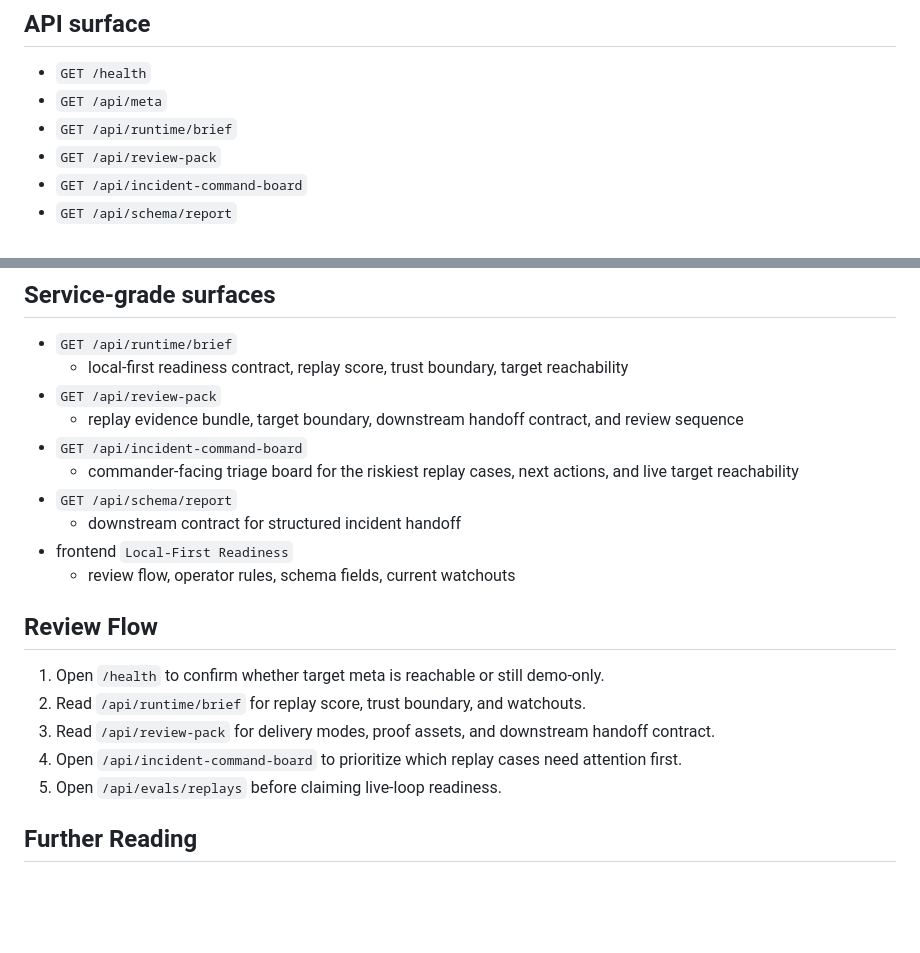
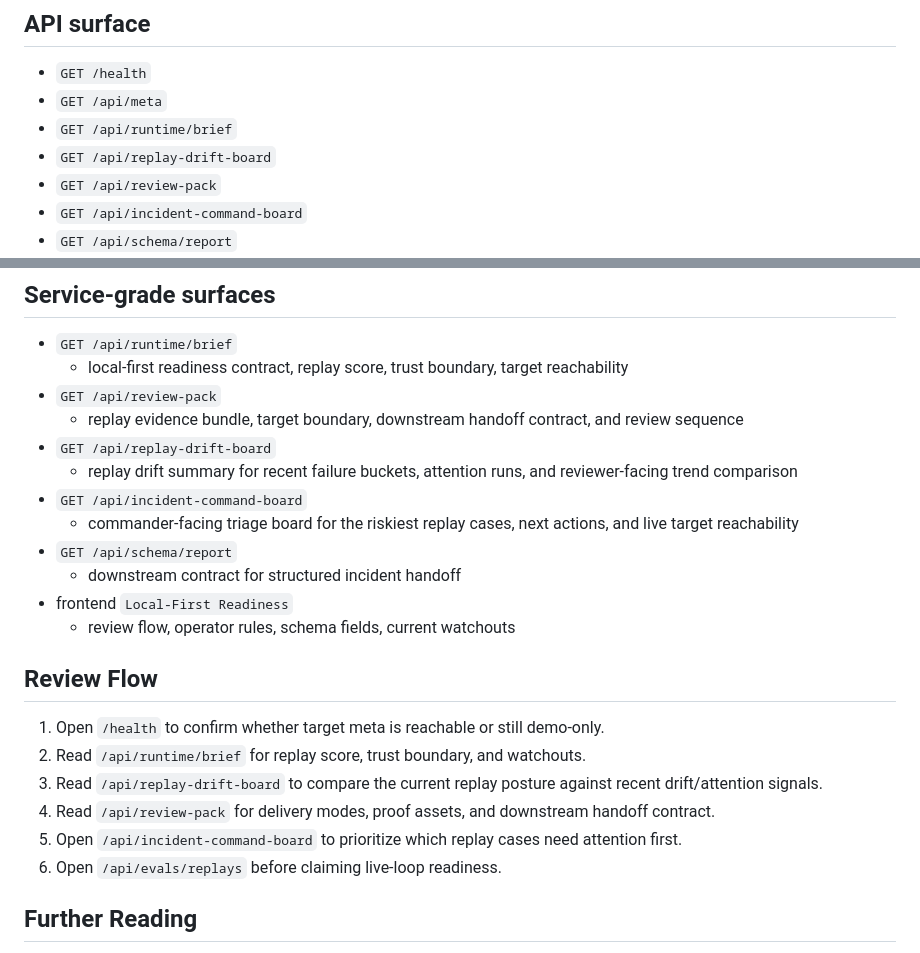
Before and after one commit to KIM3310/Aegis-Air, a Markdown page: README.md, 2 parts joined by grey strips. GitHub-like rendering; blank space fills up the shorter version.

Commit message:
docs: add replay drift board to review flow

```diff
--- a/README.md
+++ b/README.md
@@ -82,6 +82,7 @@ More detail: [docs/INCIDENT_REPLAY_EVALS.md](docs/INCIDENT_REPLAY_EVALS.md)
 - `GET /health`
 - `GET /api/meta`
 - `GET /api/runtime/brief`
+- `GET /api/replay-drift-board`
 - `GET /api/review-pack`
 - `GET /api/incident-command-board`
 - `GET /api/schema/report`
@@ -97,6 +98,8 @@ More detail: [docs/INCIDENT_REPLAY_EVALS.md](docs/INCIDENT_REPLAY_EVALS.md)
   - local-first readiness contract, replay score, trust boundary, target reachability
 - `GET /api/review-pack`
   - replay evidence bundle, target boundary, downstream handoff contract, and review sequence
+- `GET /api/replay-drift-board`
+  - replay drift summary for recent failure buckets, attention runs, and reviewer-facing trend comparison
 - `GET /api/incident-command-board`
   - commander-facing triage board for the riskiest replay cases, next actions, and live target reachability
 - `GET /api/schema/report`
@@ -108,9 +111,10 @@ More detail: [docs/INCIDENT_REPLAY_EVALS.md](docs/INCIDENT_REPLAY_EVALS.md)
 
 1. Open `/health` to confirm whether target meta is reachable or still demo-only.
 2. Read `/api/runtime/brief` for replay score, trust boundary, and watchouts.
-3. Read `/api/review-pack` for delivery modes, proof assets, and downstream handoff contract.
-4. Open `/api/incident-command-board` to prioritize which replay cases need attention first.
-5. Open `/api/evals/replays` before claiming live-loop readiness.
+3. Read `/api/replay-drift-board` to compare the current replay posture against recent drift/attention signals.
+4. Read `/api/review-pack` for delivery modes, proof assets, and downstream handoff contract.
+5. Open `/api/incident-command-board` to prioritize which replay cases need attention first.
+6. Open `/api/evals/replays` before claiming live-loop readiness.
 
 ## Further Reading
 
```
